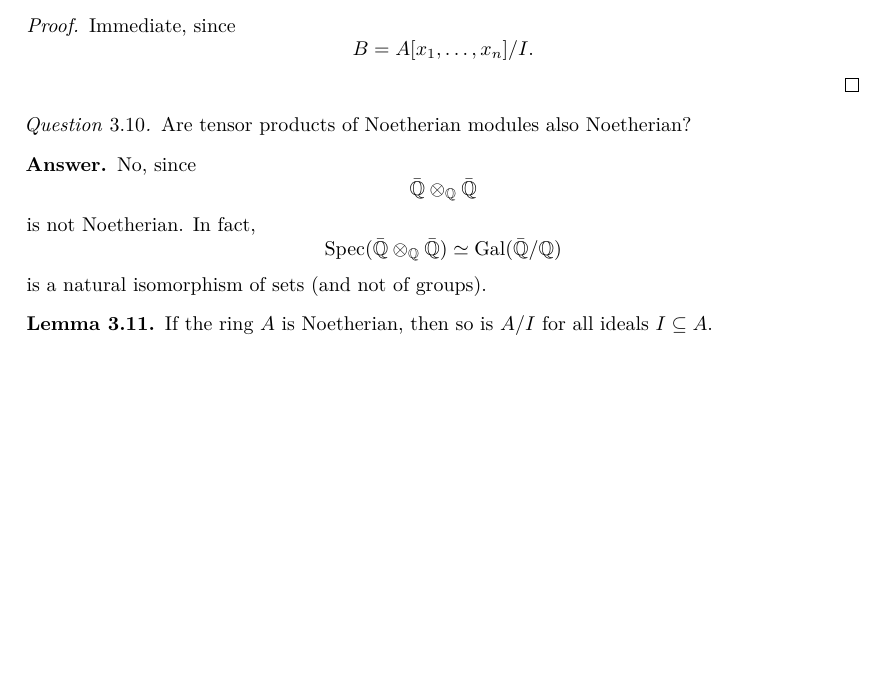
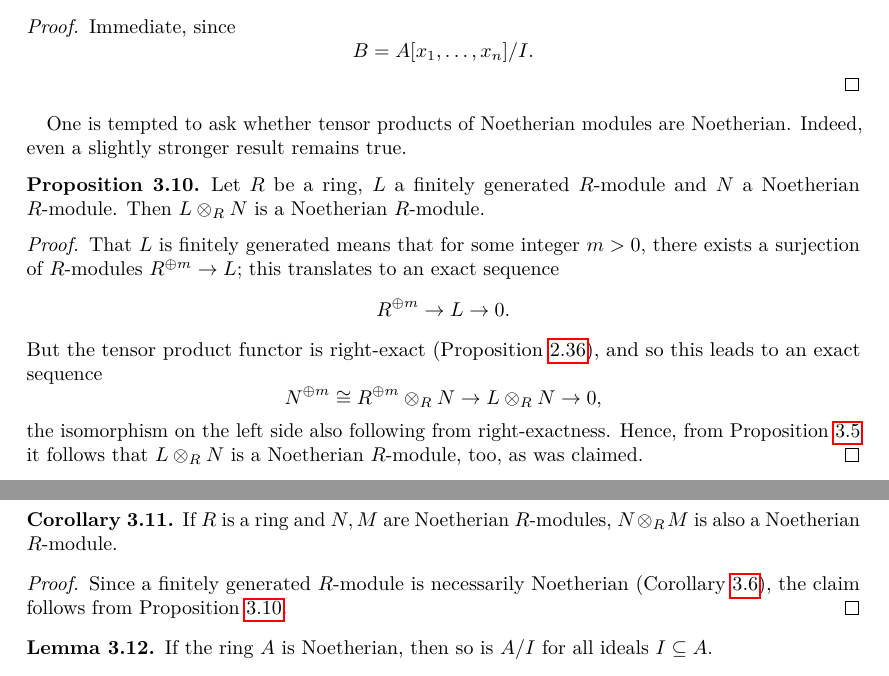
Before and after one commit to jakpal/commalg, a LaTeX thesis (commalg.tex, which reads sections/noether.tex): part of page 27 of 57 before the commit and two parts of pages 27 and 28 of 57 after it, the two joined at a grey line, cut so that both start at the same text, the shorter picture padded with empty space. The pictures show the PDF file commalg.pdf that the author committed with the source.

Commit message:
noetherian correction

```diff
--- a/sections/noether.tex
+++ b/sections/noether.tex
@@ -138,17 +139,27 @@ Note the difference: when considered as a $\complex$-module, $\complex[x]$ is no
   \[ B = A[x_1, \dotsc, x_n]/{I}.\]
 \end{proof}
 
-\begin{question}
-  Are tensor products of Noetherian modules also Noetherian?
-\end{question}
-\begin{answer}
-  No, since
-  \[ \bar \rational \tensor_{\rational} \bar \rational\]
-  is not Noetherian.
-  In fact,
-  \[ \spec(\bar \rational \tensor_{\rational} \bar \rational ) \simeq \gal(\bar{\rational}/{\rational}) \]
-  is a natural isomorphism of sets (and not of groups).
-\end{answer}
+One is tempted to ask whether tensor products of Noetherian modules are Noetherian. Indeed, even a slightly stronger result remains true.
+
+\begin{prop}
+  \label{tensor fin-gen noetherian}
+  Let \(R\) be a ring, \(L\) a finitely generated \(R\)-module and \(N\) a Noetherian \(R\)-module. Then \(L \tensor_R N\) is a Noetherian \(R\)-module.
+\end{prop}
+\begin{proof}
+  That \(L\) is finitely generated means that for some integer \(m > 0,\) there exists a surjection of \(R\)-modules \(R^{\oplus m} \to L;\) this translates to an exact sequence
+  \[R^{\oplus m} \to L \to 0.\]
+  But the tensor product functor is right-exact (\cref{tensor-right-exact}), and so this leads to an exact sequence
+  \[N^{\oplus m} \cong R^{\oplus m} \tensor_R N \to L \tensor_R N \to 0,\]
+  the isomorphism on the left side also following from right-exactness.
+  Hence, from \cref{noetherian-extensions} it follows that \(L \tensor_R N\) is a Noetherian \(R\)-module, too, as was claimed.
+\end{proof}
+
+\begin{corollary}
+  If \(R\) is a ring and \(N, M\) are Noetherian \(R\)-modules, \(N \tensor_R M\) is also a Noetherian \(R\)-module.
+\end{corollary}
+\begin{proof}
+  Since a finitely generated \(R\)-module is necessarily Noetherian (\cref{fin gen noetherian}), the claim follows from \cref{tensor fin-gen noetherian}.
+\end{proof}
 
 \begin{lemma}
   If the ring $A$ is Noetherian, then so is $A/{I}$ for all ideals $I \subseteq A$.
```
Also changed, not shown: sections/noetherian-dim1.tex (+1 -1 lines), commalg.pdf, sections/noether.tex (1 more changed lines).
